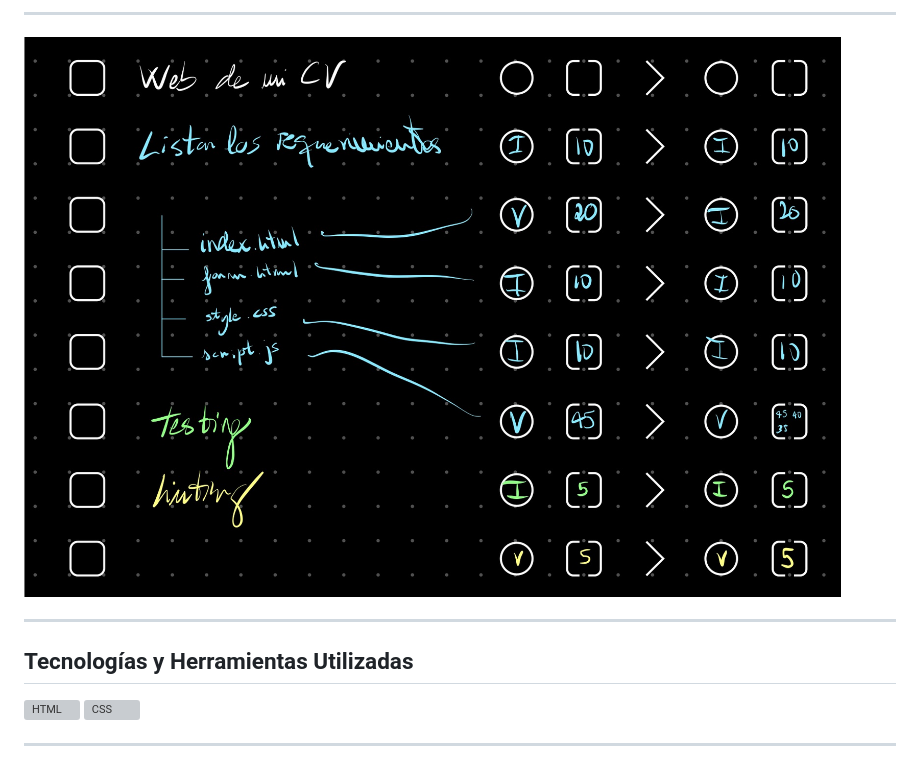
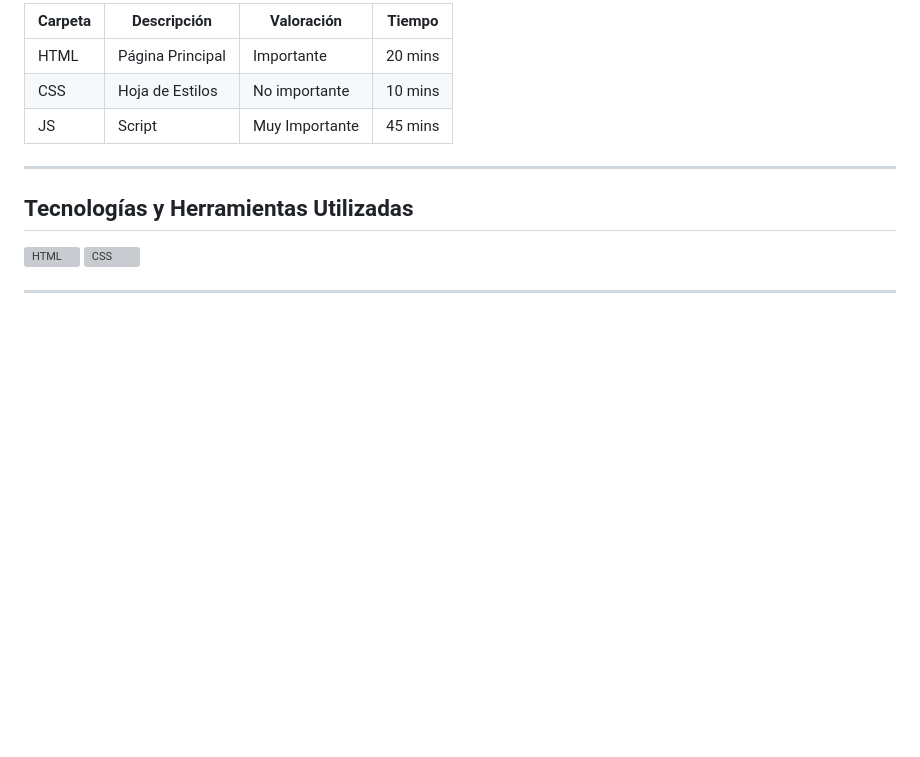
Before and after one commit to miguelgargallo/esade-specilisterne-fundacionsplai, a Markdown page: marp.md, the part around one of its changes. Drawn GitHub-style; blank space fills up the shorter version; grey boxes are pictures that could not be loaded.

```diff
--- a/marp.md
+++ b/marp.md
@@ -14,7 +18,9 @@ paginate: true
 
----
-
-![tre screenshot](/img/organizacion.png)
+| Carpeta | Descripción | Valoración | Tiempo |
+| --- | --- | --- | --- |
+| <span style="color:#EB5E28;">HTML</span> | Página Principal | Importante | 20 mins |
+| <span style="color:#74acfc;">CSS</span>  | Hoja de Estilos | No importante | 10 mins |
+| <span style="color:#ff0f;">JS</span>  | Script | Muy Importante | 45 mins |
 
 ---
 
```
Also changed, not shown: other parts of marp.md (+13 -15 lines), img/image1.png (added), img/image2.png (added), img/image3.png (added), 1 other file.
